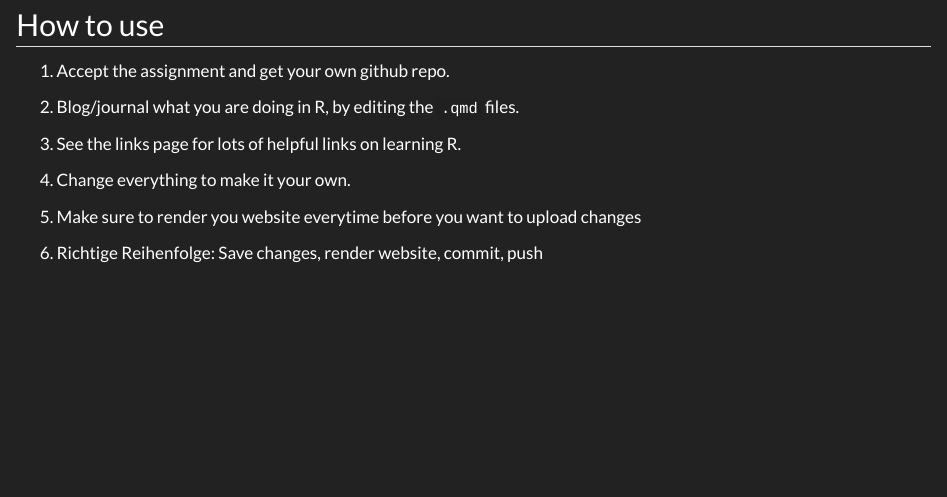
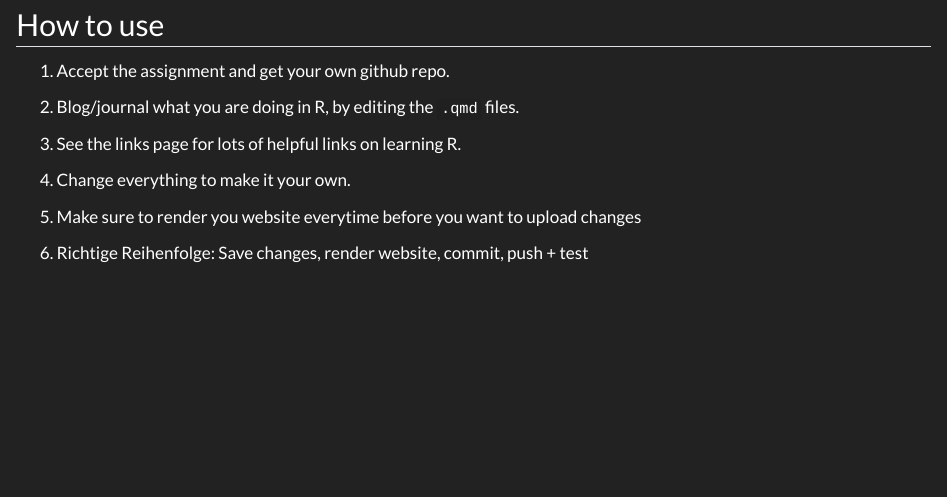
Before and after one commit to TUHHStartupEngineers-Classroom/ss23-bdsb-ModestusX, a Quarto document (index.qmd): the page in a window 1100 px wide, from 410 px down. Rendered offline with R 4.5, knitr and Pandoc in place of Quarto, with nearby package versions.

Commit message:
+test
Change im Index

```diff
--- a/index.qmd
+++ b/index.qmd
@@ -20,4 +20,4 @@ This is a template example for lab journaling. Students in the data science cour
 
 5. Make sure to render you website everytime before you want to upload changes
 
-6. Richtige Reihenfolge: Save changes, render website, commit, push
+6. Richtige Reihenfolge: Save changes, render website, commit, push + test
```
Also changed, not shown: 3 other files.
